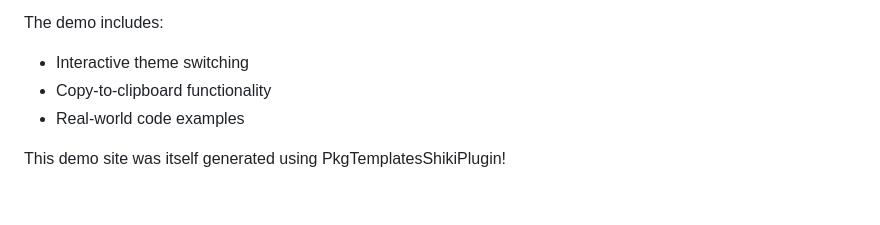
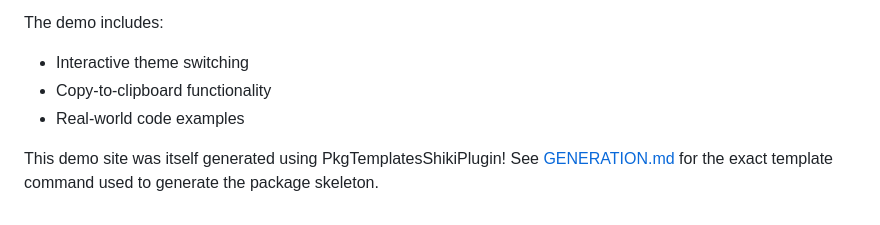
Before and after one commit to hsugawa8651/PkgTemplatesShikiPlugin.jl, a Markdown page: docs/src/guide.md, the part around the change. GitHub-like rendering.

Commit message:
docs: add link to DocumenterShikiDemo GENERATION.md
- Add reference to GENERATION.md in Live Examples section
- Helps users see exact template command for generating packages
- Provides concrete example of plugin usage

```diff
--- a/docs/src/guide.md
+++ b/docs/src/guide.md
@@ -113,4 +113,4 @@ The demo includes:
 - Copy-to-clipboard functionality
 - Real-world code examples
 
-This demo site was itself generated using PkgTemplatesShikiPlugin!
+This demo site was itself generated using PkgTemplatesShikiPlugin! See [GENERATION.md](https://github.com/hsugawa8651/DocumenterShikiDemo.jl/blob/main/GENERATION.md) for the exact template command used to generate the package skeleton.
```
